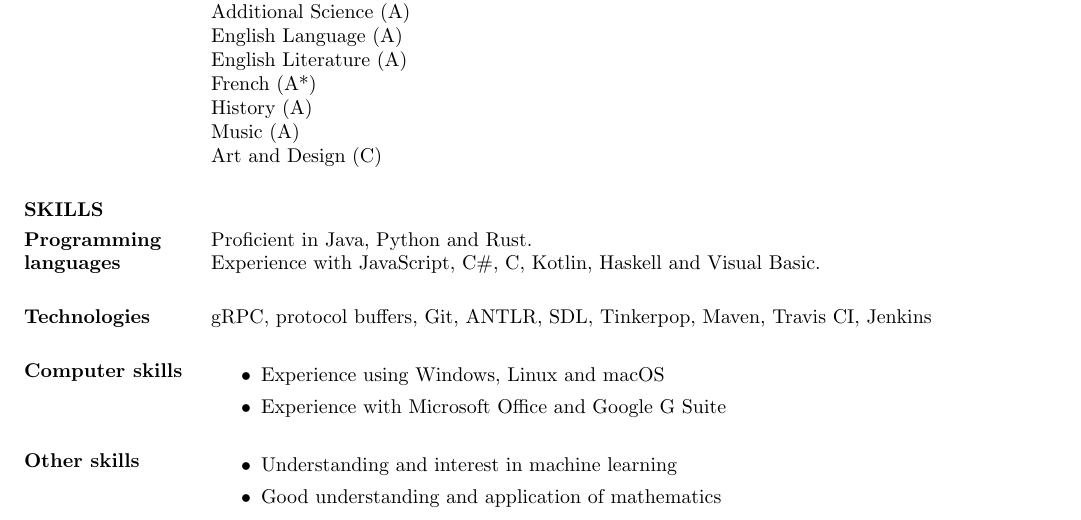
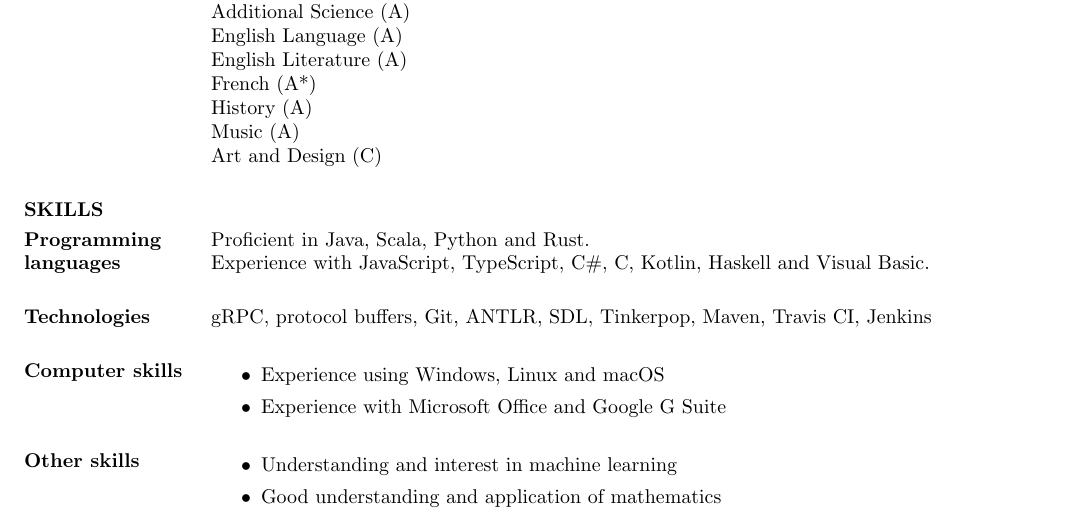
Before and after one commit to aelred/cv.ael.red, a LaTeX CV (cv_felix_chapman.tex): part of page 2 of 3, cut so that both start at the same text. Compiled offline with pdfLaTeX.

Commit message:
Add to programming languages

```diff
--- a/cv_felix_chapman.tex
+++ b/cv_felix_chapman.tex
@@ -143,8 +143,8 @@
 \section{SKILLS}
 
 \normalsize{\section{Programming languages}}
-Proficient in Java, Python and Rust. \\
-Experience with JavaScript, C\#, C, Kotlin, Haskell and Visual Basic.
+Proficient in Java, Scala, Python and Rust. \\
+Experience with JavaScript, TypeScript, C\#, C, Kotlin, Haskell and Visual Basic.
 
 \normalsize{\section{Technologies}}
 gRPC, protocol buffers, Git, ANTLR, SDL, Tinkerpop, Maven, Travis CI, Jenkins
```
